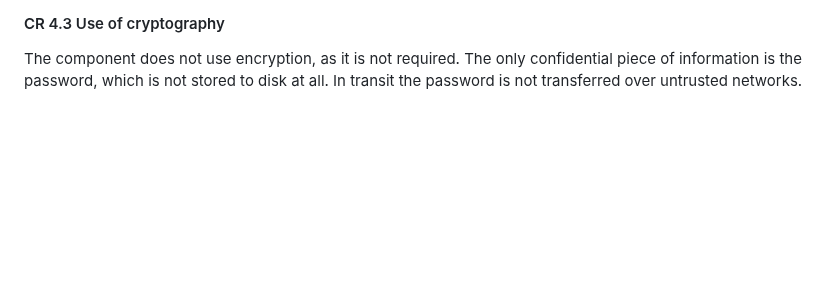
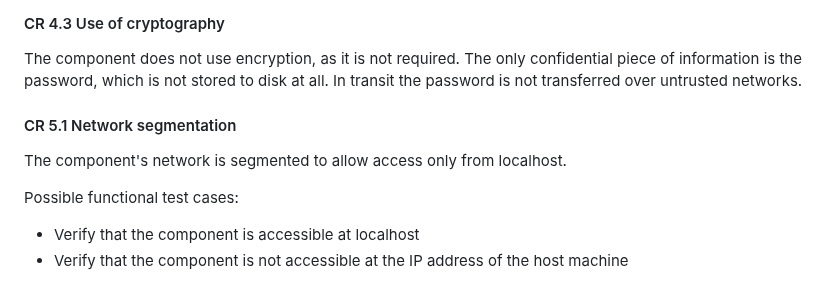
Before and after one commit to ValtteriL/iec62443-svv-demo, a Markdown page: SVV-1.md, the part around the change. Drawn GitHub-style; blank space fills up the shorter version.

Commit message:
Add CR5.1 description

```diff
--- a/SVV-1.md
+++ b/SVV-1.md
@@ -277,3 +277,11 @@ The password is not transmitted at all.
 #### CR 4.3 Use of cryptography
 
 The component does not use encryption, as it is not required. The only confidential piece of information is the password, which is not stored to disk at all. In transit the password is not transferred over untrusted networks.
+
+#### CR 5.1 Network segmentation
+
+The component's network is segmented to allow access only from localhost.
+
+Possible functional test cases:
+- Verify that the component is accessible at localhost
+- Verify that the component is not accessible at the IP address of the host machine
```
